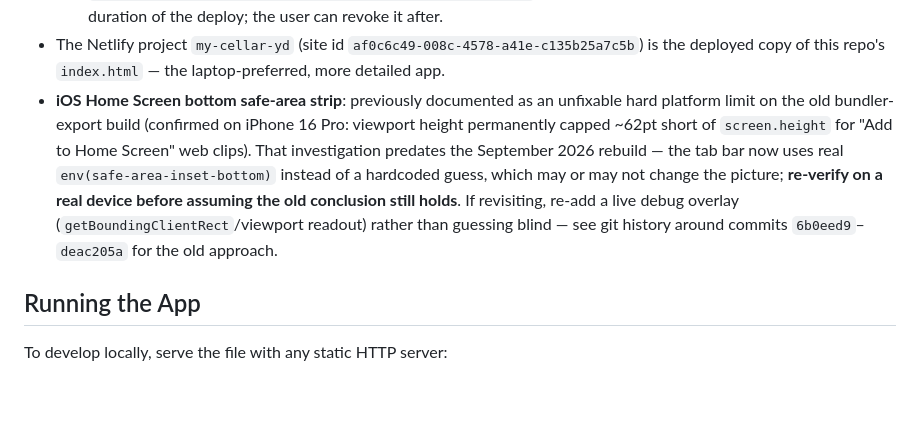
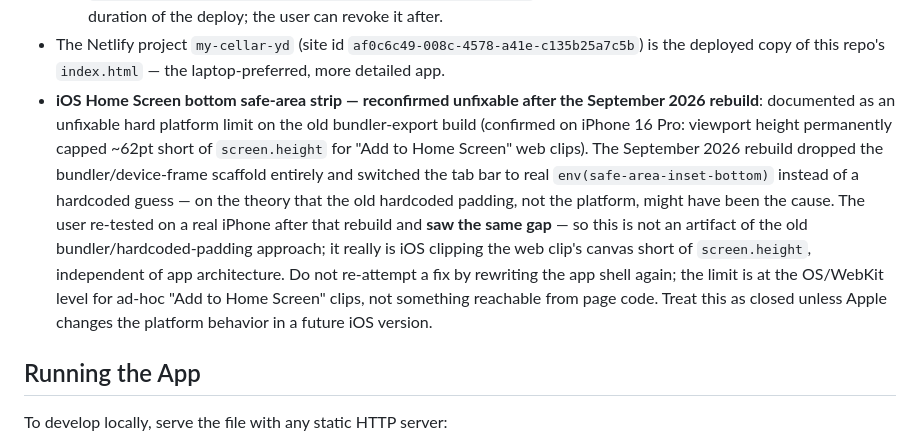
Before and after one commit to ydemont/cave-inventaire, a Markdown page: CLAUDE.md, the part around the change. Drawn GitHub-style; blank space fills up the shorter version.

Commit message:
Reconfirm iOS Home Screen bottom strip as a genuine platform limit
User re-tested on a real iPhone after the bundler/device-frame
scaffold was fully removed and the tab bar switched to real
env(safe-area-inset-bottom) — the gap persisted, ruling out the old
architecture/hardcoded-padding as the cause.

Co-Authored-By: Claude Sonnet 5 <noreply@anthropic.com>

```diff
--- a/CLAUDE.md
+++ b/CLAUDE.md
@@ -24,7 +24,7 @@ There is a **second, separate app** deployed at `wine-app-yd.netlify.app` (Netli
   4. `POST /api/v1/sites/{site_id}/deploys/{deploy_id}/restore` to publish it live.
   The token is only needed for the duration of the deploy; the user can revoke it after.
 - The Netlify project `my-cellar-yd` (site id `af0c6c49-008c-4578-a41e-c135b25a7c5b`) is the deployed copy of this repo's `index.html` — the laptop-preferred, more detailed app.
-- **iOS Home Screen bottom safe-area strip**: previously documented as an unfixable hard platform limit on the old bundler-export build (confirmed on iPhone 16 Pro: viewport height permanently capped ~62pt short of `screen.height` for "Add to Home Screen" web clips). That investigation predates the September 2026 rebuild — the tab bar now uses real `env(safe-area-inset-bottom)` instead of a hardcoded guess, which may or may not change the picture; **re-verify on a real device before assuming the old conclusion still holds**. If revisiting, re-add a live debug overlay (`getBoundingClientRect`/viewport readout) rather than guessing blind — see git history around commits `6b0eed9`–`deac205a` for the old approach.
+- **iOS Home Screen bottom safe-area strip — reconfirmed unfixable after the September 2026 rebuild**: documented as an unfixable hard platform limit on the old bundler-export build (confirmed on iPhone 16 Pro: viewport height permanently capped ~62pt short of `screen.height` for "Add to Home Screen" web clips). The September 2026 rebuild dropped the bundler/device-frame scaffold entirely and switched the tab bar to real `env(safe-area-inset-bottom)` instead of a hardcoded guess — on the theory that the old hardcoded padding, not the platform, might have been the cause. The user re-tested on a real iPhone after that rebuild and **saw the same gap** — so this is not an artifact of the old bundler/hardcoded-padding approach; it really is iOS clipping the web clip's canvas short of `screen.height`, independent of app architecture. Do not re-attempt a fix by rewriting the app shell again; the limit is at the OS/WebKit level for ad-hoc "Add to Home Screen" clips, not something reachable from page code. Treat this as closed unless Apple changes the platform behavior in a future iOS version.
 
 ## Running the App
 
```
